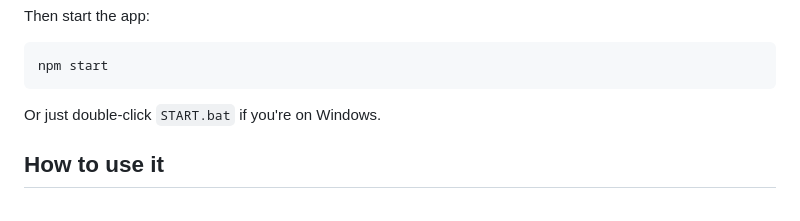
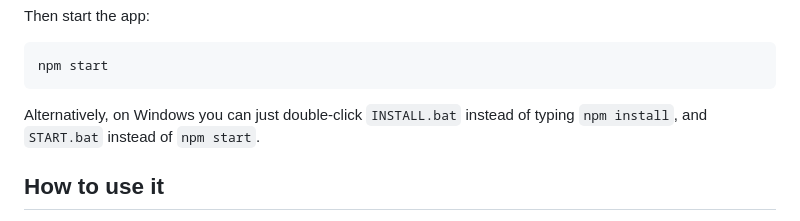
Before and after one commit to Coltinating/ClippingHub, a Markdown page: README.md, the part around the change. GitHub-like rendering.

Commit message:
README: added INSTALL.bat and START.bat as alternative to terminal commands

````diff
--- a/README.md
+++ b/README.md
@@ -58,7 +58,7 @@ Then start the app:
 npm start
 ```
 
-Or just double-click `START.bat` if you're on Windows.
+Alternatively, on Windows you can just double-click `INSTALL.bat` instead of typing `npm install`, and `START.bat` instead of `npm start`.
 
 ## How to use it
 
````
